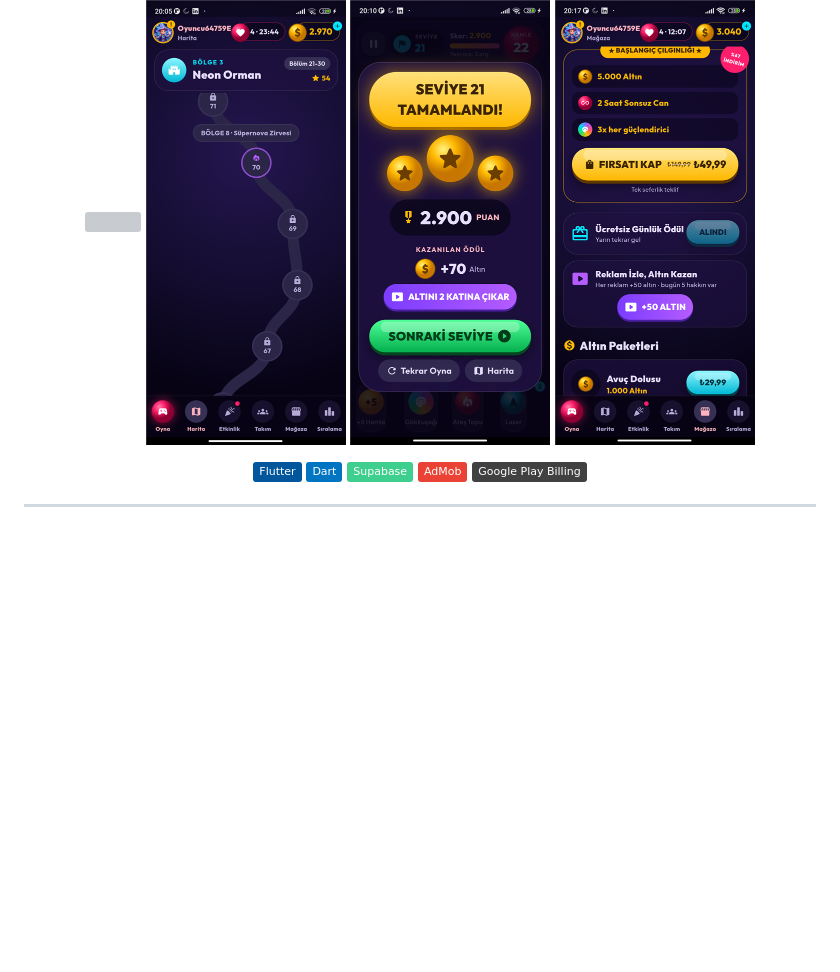
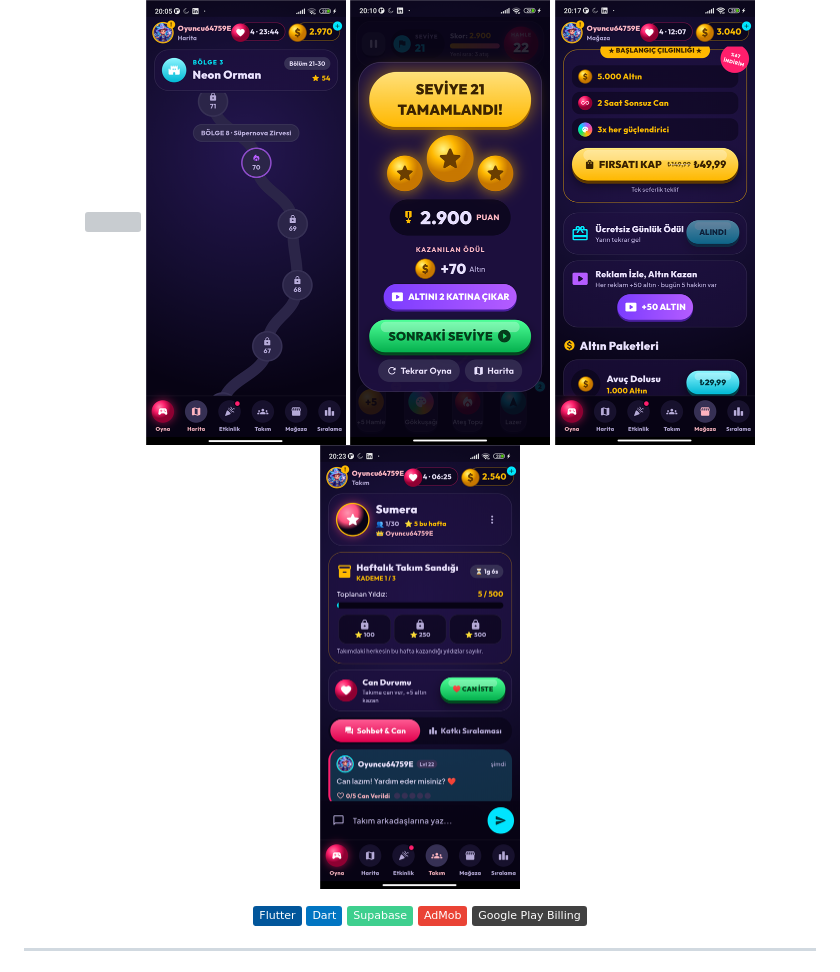
Before and after one commit to SuedaTekin/SuedaTekin, a Markdown page: README.md, the part around the change. GitHub-like rendering; pictures changed too: assets/balonpatlat-5.png (added); badges without logos; blank space fills up the shorter version; grey boxes are pictures that could not be loaded.

Commit message:
Balon Patlat: takım ekranı
Co-Authored-By: Claude Opus 5.5 <noreply@anthropic.com>

```diff
--- a/README.md
+++ b/README.md
@@ -101,6 +101,7 @@ Nişan al, aynı renkten 3 balonu birleştir, patlat! **50 bölgede 500 bölüm*
   <img src="assets/balonpatlat-2.png" width="200" />
   <img src="assets/balonpatlat-3.png" width="200" />
   <img src="assets/balonpatlat-4.png" width="200" />
+  <img src="assets/balonpatlat-5.png" width="200" />
 </p>
 
 <p align="center">
```
